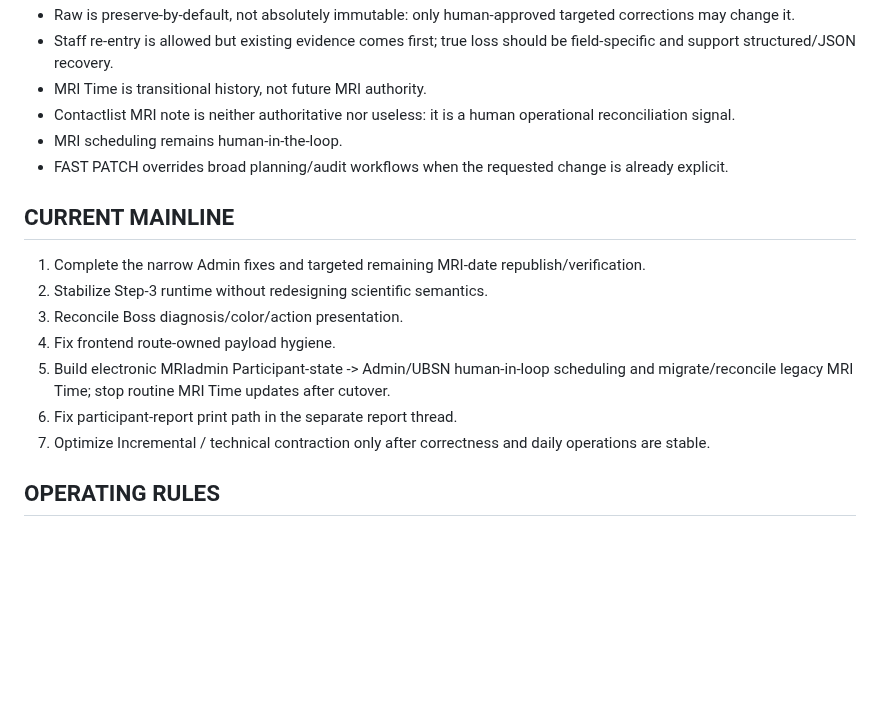
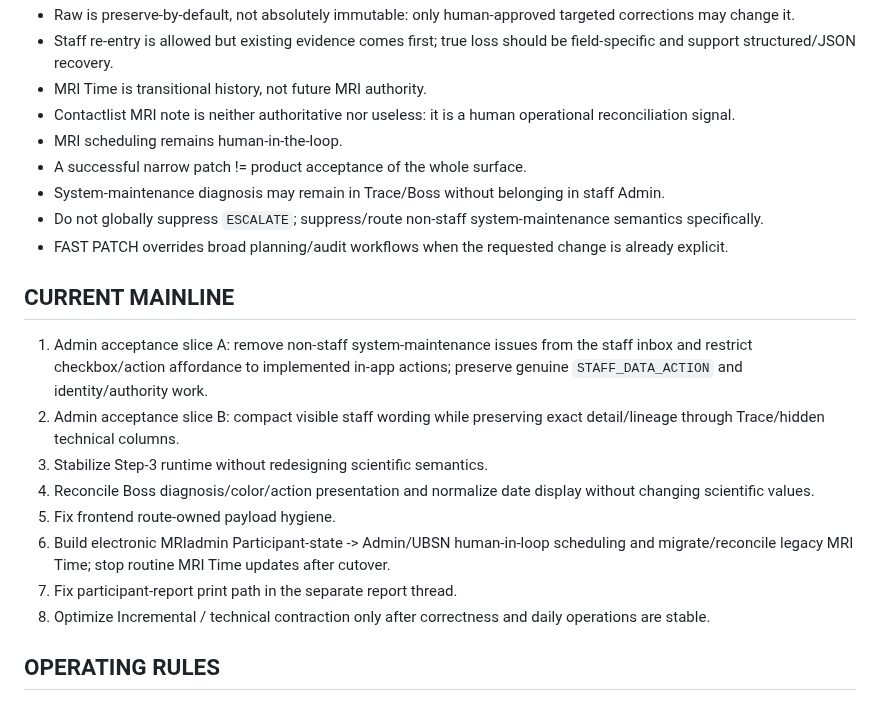
Before and after one commit to Tiutmattiu/Apathy, a Markdown page: CURRENT_STATUS.md, the part around one of its changes. Drawn GitHub-style; blank space fills up the shorter version.

```diff
--- a/CURRENT_STATUS.md
+++ b/CURRENT_STATUS.md
@@ -105,17 +147,21 @@ Preview is working. Remaining task is the existing Apps Script print/save-PDF pa
 - MRI Time is transitional history, not future MRI authority.
 - Contactlist MRI note is neither authoritative nor useless: it is a human operational reconciliation signal.
 - MRI scheduling remains human-in-the-loop.
+- A successful narrow patch != product acceptance of the whole surface.
+- System-maintenance diagnosis may remain in Trace/Boss without belonging in staff Admin.
+- Do not globally suppress `ESCALATE`; suppress/route non-staff system-maintenance semantics specifically.
 - FAST PATCH overrides broad planning/audit workflows when the requested change is already explicit.
 
 ## CURRENT MAINLINE
 
-1. Complete the narrow Admin fixes and targeted remaining MRI-date republish/verification.
-2. Stabilize Step-3 runtime without redesigning scientific semantics.
-3. Reconcile Boss diagnosis/color/action presentation.
-4. Fix frontend route-owned payload hygiene.
-5. Build electronic MRIadmin Participant-state -> Admin/UBSN human-in-loop scheduling and migrate/reconcile legacy MRI Time; stop routine MRI Time updates after cutover.
-6. Fix participant-report print path in the separate report thread.
-7. Optimize Incremental / technical contraction only after correctness and daily operations are stable.
+1. Admin acceptance slice A: remove non-staff system-maintenance issues from the staff inbox and restrict checkbox/action affordance to implemented in-app actions; preserve genuine `STAFF_DATA_ACTION` and identity/authority work.
+2. Admin acceptance slice B: compact visible staff wording while preserving exact detail/lineage through Trace/hidden technical columns.
+3. Stabilize Step-3 runtime without redesigning scientific semantics.
+4. Reconcile Boss diagnosis/color/action presentation and normalize date display without changing scientific values.
+5. Fix frontend route-owned payload hygiene.
+6. Build electronic MRIadmin Participant-state -> Admin/UBSN human-in-loop scheduling and migrate/reconcile legacy MRI Time; stop routine MRI Time updates after cutover.
+7. Fix participant-report print path in the separate report thread.
+8. Optimize Incremental / technical contraction only after correctness and daily operations are stable.
 
 ## OPERATING RULES
 
```
Also changed, not shown: other parts of CURRENT_STATUS.md (+47 -5 lines).
